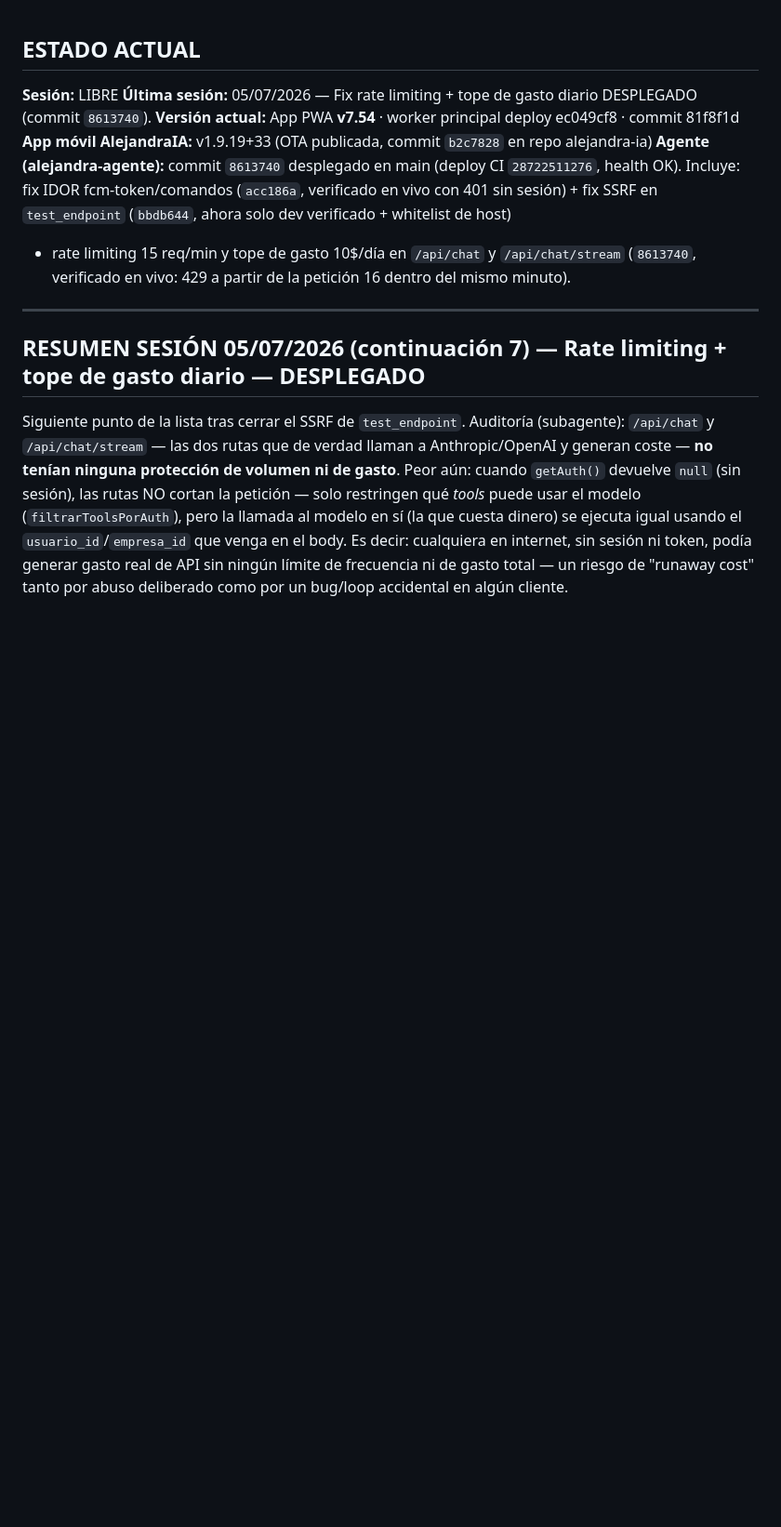
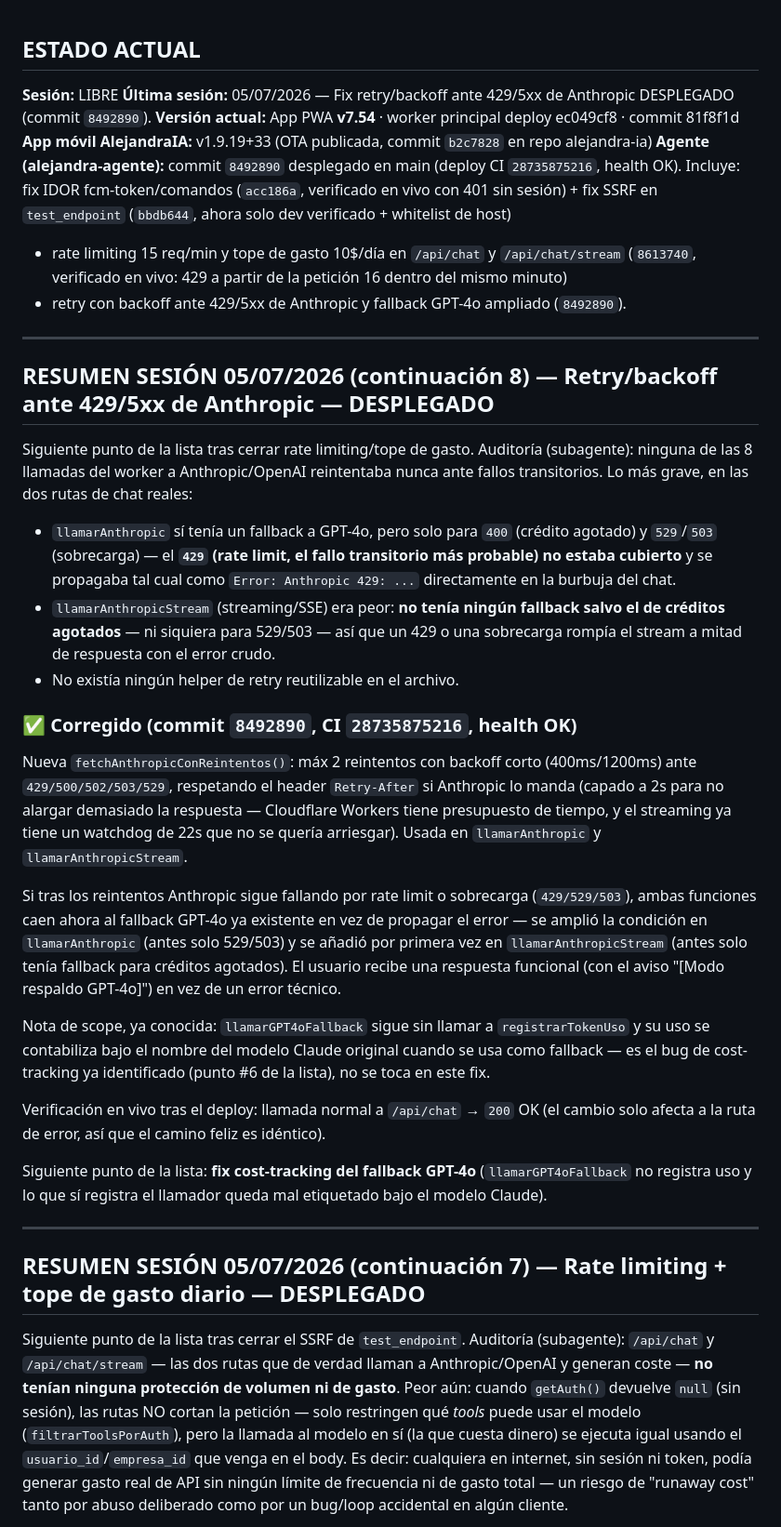
Before and after one commit to padilla585projects/Alejandra-APP, a Markdown page: SESION.md, the part around the change. Shown at 93% size. GitHub-like rendering; blank space fills up the shorter version.

Commit message:
docs: documentar fix retry/backoff ante 429/5xx de Anthropic (commit 8492890)
Registra en SESION.md el nuevo fetchAnthropicConReintentos() (2 reintentos,
backoff 400ms/1200ms, respeta Retry-After) y la ampliación del fallback
GPT-4o para cubrir 429/529/503 en llamarAnthropic y llamarAnthropicStream
(este último no tenía ningún fallback salvo créditos agotados). Incluye la
nota de scope sobre el bug de cost-tracking ya conocido en
llamarGPT4oFallback, pendiente como siguiente punto de la lista.

Co-Authored-By: Claude Opus 4.7 <noreply@anthropic.com>

```diff
--- a/SESION.md
+++ b/SESION.md
@@ -1,14 +1,56 @@
 ## ESTADO ACTUAL
 
 **Sesión:** LIBRE
-**Última sesión:** 05/07/2026 — Fix rate limiting + tope de gasto diario DESPLEGADO (commit `8613740`).
+**Última sesión:** 05/07/2026 — Fix retry/backoff ante 429/5xx de Anthropic DESPLEGADO (commit `8492890`).
 **Versión actual:** App PWA **v7.54** · worker principal deploy ec049cf8 · commit 81f8f1d
 **App móvil AlejandraIA:** v1.9.19+33 (OTA publicada, commit `b2c7828` en repo alejandra-ia)
-**Agente (alejandra-agente):** commit `8613740` desplegado en main (deploy CI `28722511276`,
+**Agente (alejandra-agente):** commit `8492890` desplegado en main (deploy CI `28735875216`,
 health OK). Incluye: fix IDOR fcm-token/comandos (`acc186a`, verificado en vivo con 401 sin
 sesión) + fix SSRF en `test_endpoint` (`bbdb644`, ahora solo dev verificado + whitelist de host)
 + rate limiting 15 req/min y tope de gasto 10$/día en `/api/chat` y `/api/chat/stream`
-(`8613740`, verificado en vivo: 429 a partir de la petición 16 dentro del mismo minuto).
+(`8613740`, verificado en vivo: 429 a partir de la petición 16 dentro del mismo minuto)
++ retry con backoff ante 429/5xx de Anthropic y fallback GPT-4o ampliado (`8492890`).
+
+---
+
+## RESUMEN SESIÓN 05/07/2026 (continuación 8) — Retry/backoff ante 429/5xx de Anthropic — DESPLEGADO
+
+Siguiente punto de la lista tras cerrar rate limiting/tope de gasto. Auditoría (subagente):
+ninguna de las 8 llamadas del worker a Anthropic/OpenAI reintentaba nunca ante fallos
+transitorios. Lo más grave, en las dos rutas de chat reales:
+
+- `llamarAnthropic` sí tenía un fallback a GPT-4o, pero solo para `400` (crédito agotado) y
+  `529`/`503` (sobrecarga) — el **`429` (rate limit, el fallo transitorio más probable) no
+  estaba cubierto** y se propagaba tal cual como `Error: Anthropic 429: ...` directamente en
+  la burbuja del chat.
+- `llamarAnthropicStream` (streaming/SSE) era peor: **no tenía ningún fallback salvo el de
+  créditos agotados** — ni siquiera para 529/503 — así que un 429 o una sobrecarga rompía el
+  stream a mitad de respuesta con el error crudo.
+- No existía ningún helper de retry reutilizable en el archivo.
+
+### ✅ Corregido (commit `8492890`, CI `28735875216`, health OK)
+Nueva `fetchAnthropicConReintentos()`: máx 2 reintentos con backoff corto (400ms/1200ms) ante
+`429/500/502/503/529`, respetando el header `Retry-After` si Anthropic lo manda (capado a 2s
+para no alargar demasiado la respuesta — Cloudflare Workers tiene presupuesto de tiempo, y el
+streaming ya tiene un watchdog de 22s que no se quería arriesgar). Usada en `llamarAnthropic`
+y `llamarAnthropicStream`.
+
+Si tras los reintentos Anthropic sigue fallando por rate limit o sobrecarga (`429/529/503`),
+ambas funciones caen ahora al fallback GPT-4o ya existente en vez de propagar el error — se
+amplió la condición en `llamarAnthropic` (antes solo 529/503) y se añadió por primera vez en
+`llamarAnthropicStream` (antes solo tenía fallback para créditos agotados). El usuario recibe
+una respuesta funcional (con el aviso "[Modo respaldo GPT-4o]") en vez de un error técnico.
+
+Nota de scope, ya conocida: `llamarGPT4oFallback` sigue sin llamar a `registrarTokenUso` y su
+uso se contabiliza bajo el nombre del modelo Claude original cuando se usa como fallback — es
+el bug de cost-tracking ya identificado (punto #6 de la lista), no se toca en este fix.
+
+Verificación en vivo tras el deploy: llamada normal a `/api/chat` → `200` OK (el cambio solo
+afecta a la ruta de error, así que el camino feliz es idéntico).
+
+Siguiente punto de la lista: **fix cost-tracking del fallback GPT-4o** (`llamarGPT4oFallback`
+no registra uso y lo que sí registra el llamador queda mal etiquetado bajo el modelo Claude).
+
 ---
 
 ## RESUMEN SESIÓN 05/07/2026 (continuación 7) — Rate limiting + tope de gasto diario — DESPLEGADO
```
